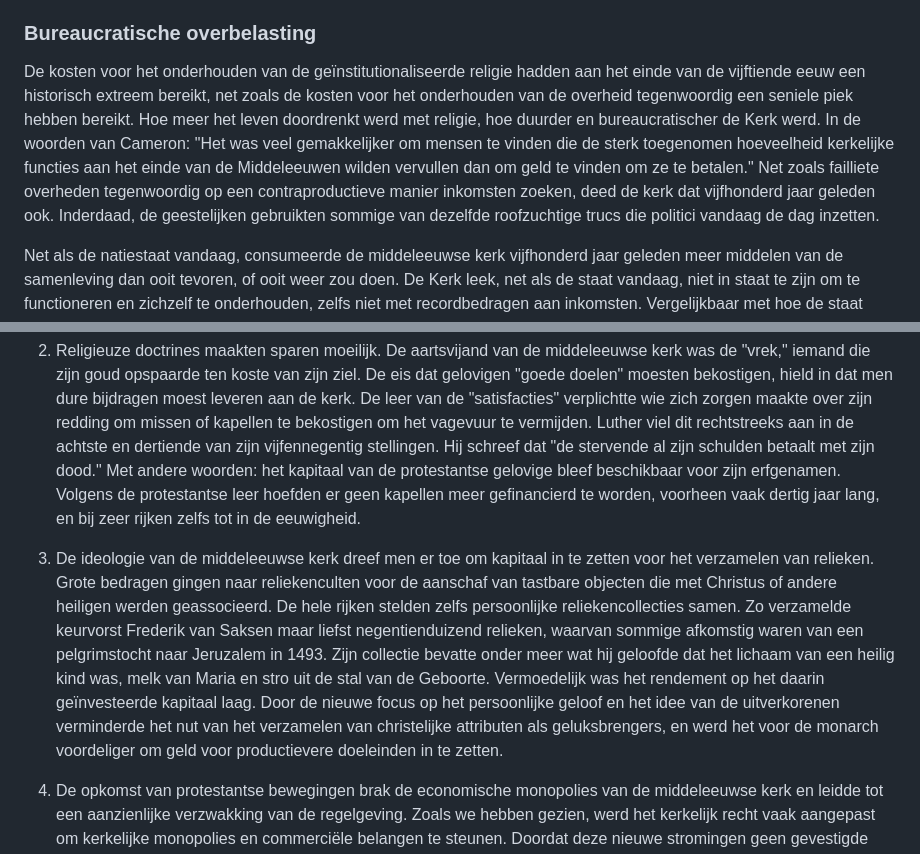
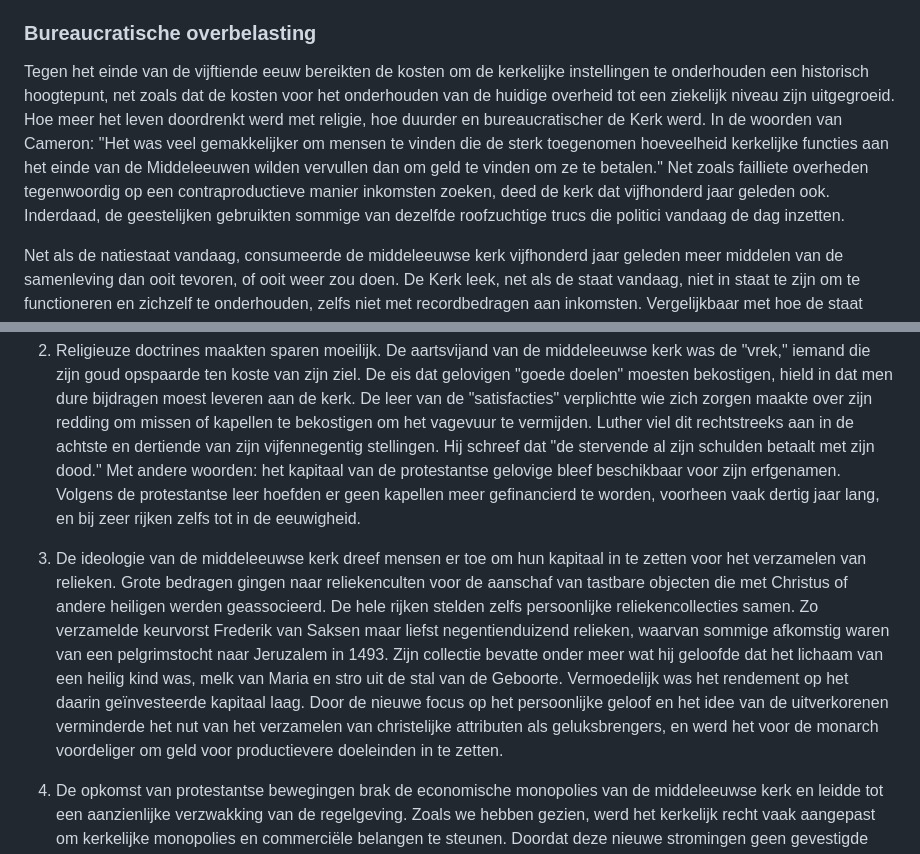
Before and after one commit to konsensusnetwork/TSI_NL, a Markdown page: chapters/md/ch04.md, 2 parts joined by grey strips. Rendered like a GitHub page.

Commit message:
GITBOOK-7: Correcties

```diff
--- a/chapters/md/ch04.md
+++ b/chapters/md/ch04.md
@@ -224,7 +224,7 @@ De mogelijkheid om regelgeving naar eigen inzicht in te voeren hield ook in dat
 
 ### Bureaucratische overbelasting
 
-De kosten voor het onderhouden van de geïnstitutionaliseerde religie hadden aan het einde van de vijftiende eeuw een historisch extreem bereikt, net zoals de kosten voor het onderhouden van de overheid tegenwoordig een seniele piek hebben bereikt. Hoe meer het leven doordrenkt werd met religie, hoe duurder en bureaucratischer de Kerk werd. In de woorden van Cameron: "Het was veel gemakkelijker om mensen te vinden die de sterk toegenomen hoeveelheid kerkelijke functies aan het einde van de Middeleeuwen wilden vervullen dan om geld te vinden om ze te betalen." Net zoals failliete overheden tegenwoordig op een contraproductieve manier inkomsten zoeken, deed de kerk dat vijfhonderd jaar geleden ook. Inderdaad, de geestelijken gebruikten sommige van dezelfde roofzuchtige trucs die politici vandaag de dag inzetten.
+Tegen het einde van de vijftiende eeuw bereikten de kosten om de kerkelijke instellingen te onderhouden een historisch hoogtepunt, net zoals dat de kosten voor het onderhouden van de huidige overheid tot een ziekelijk niveau zijn uitgegroeid. Hoe meer het leven doordrenkt werd met religie, hoe duurder en bureaucratischer de Kerk werd. In de woorden van Cameron: "Het was veel gemakkelijker om mensen te vinden die de sterk toegenomen hoeveelheid kerkelijke functies aan het einde van de Middeleeuwen wilden vervullen dan om geld te vinden om ze te betalen." Net zoals failliete overheden tegenwoordig op een contraproductieve manier inkomsten zoeken, deed de kerk dat vijfhonderd jaar geleden ook. Inderdaad, de geestelijken gebruikten sommige van dezelfde roofzuchtige trucs die politici vandaag de dag inzetten.
 
 Net als de natiestaat vandaag, consumeerde de middeleeuwse kerk vijfhonderd jaar geleden meer middelen van de samenleving dan ooit tevoren, of ooit weer zou doen. De Kerk leek, net als de staat vandaag, niet in staat te zijn om te functioneren en zichzelf te onderhouden, zelfs niet met recordbedragen aan inkomsten. Vergelijkbaar met hoe de staat laat-industriële economieën beheerst en in sommige West-Europese landen meer dan de helft van de inkomsten besteedt, domineerde de kerk de laat-feodale economie door middelen af te romen en groei te remmen.
 
@@ -291,7 +291,7 @@ Om te begrijpen hoe het inkrimpen van de Kerk de productiviteit bevrijdde, moet
 
 1. Directe kosten zoals tienden, belastingen en heffingen voedden de uitgedijde kerkelijke bureaucratie. Tienden kwamen ook voor in protestantse kerken die de middeleeuwse "Heilige Moederkerk" vervingen, maar waren in stedelijke gebieden doorgaans moeilijk te innen. Het einde van het kerkelijke monopolie leidde feitelijk tot dalende marginale belastingtarieven in regio's met de meest ontwikkelde handel.
 2. Religieuze doctrines maakten sparen moeilijk. De aartsvijand van de middeleeuwse kerk was de "vrek," iemand die zijn goud opspaarde ten koste van zijn ziel. De eis dat gelovigen "goede doelen" moesten bekostigen, hield in dat men dure bijdragen moest leveren aan de kerk. De leer van de "satisfacties" verplichtte wie zich zorgen maakte over zijn redding om missen of kapellen te bekostigen om het vagevuur te vermijden. Luther viel dit rechtstreeks aan in de achtste en dertiende van zijn vijfennegentig stellingen. Hij schreef dat "de stervende al zijn schulden betaalt met zijn dood." Met andere woorden: het kapitaal van de protestantse gelovige bleef beschikbaar voor zijn erfgenamen. Volgens de protestantse leer hoefden er geen kapellen meer gefinancierd te worden, voorheen vaak dertig jaar lang, en bij zeer rijken zelfs tot in de eeuwigheid.
-3. De ideologie van de middeleeuwse kerk dreef men er toe om kapitaal in te zetten voor het verzamelen van relieken. Grote bedragen gingen naar reliekenculten voor de aanschaf van tastbare objecten die met Christus of andere heiligen werden geassocieerd. De hele rijken stelden zelfs persoonlijke reliekencollecties samen. Zo verzamelde keurvorst Frederik van Saksen maar liefst negentienduizend relieken, waarvan sommige afkomstig waren van een pelgrimstocht naar Jeruzalem in 1493. Zijn collectie bevatte onder meer wat hij geloofde dat het lichaam van een heilig kind was, melk van Maria en stro uit de stal van de Geboorte. Vermoedelijk was het rendement op het daarin geïnvesteerde kapitaal laag. Door de nieuwe focus op het persoonlijke geloof en het idee van de uitverkorenen verminderde het nut van het verzamelen van christelijke attributen als geluksbrengers, en werd het voor de monarch voordeliger om geld voor productievere doeleinden in te zetten.
+3. De ideologie van de middeleeuwse kerk dreef mensen er toe om hun kapitaal in te zetten voor het verzamelen van relieken. Grote bedragen gingen naar reliekenculten voor de aanschaf van tastbare objecten die met Christus of andere heiligen werden geassocieerd. De hele rijken stelden zelfs persoonlijke reliekencollecties samen. Zo verzamelde keurvorst Frederik van Saksen maar liefst negentienduizend relieken, waarvan sommige afkomstig waren van een pelgrimstocht naar Jeruzalem in 1493. Zijn collectie bevatte onder meer wat hij geloofde dat het lichaam van een heilig kind was, melk van Maria en stro uit de stal van de Geboorte. Vermoedelijk was het rendement op het daarin geïnvesteerde kapitaal laag. Door de nieuwe focus op het persoonlijke geloof en het idee van de uitverkorenen verminderde het nut van het verzamelen van christelijke attributen als geluksbrengers, en werd het voor de monarch voordeliger om geld voor productievere doeleinden in te zetten.
 4. De opkomst van protestantse bewegingen brak de economische monopolies van de middeleeuwse kerk en leidde tot een aanzienlijke verzwakking van de regelgeving. Zoals we hebben gezien, werd het kerkelijk recht vaak aangepast om kerkelijke monopolies en commerciële belangen te steunen. Doordat deze nieuwe stromingen geen gevestigde economische structuren hoefden te beschermen, resulteerden hun doctrines in een vrijer systeem met minder handelsbelemmeringen.
 5.  De protestantse revolutie schafte veel van de tijdrovende rituelen en sacramenten van de middeleeuwse kerk af. Riten, sacramenten en heilige dagen hadden tegen het einde van de vijftiende eeuw vrijwel de hele kalender in beslag genomen. Deze overdaad aan rituelen was een logisch gevolg van de kerkelijke stelling "...dat men gebeden of erediensten eindeloos kon herhalen en daar steeds opnieuw voordeel uit kon halen." En herhalen deden ze. De productiviteit lijdde onder steeds langere en uitgebreidere diensten, verplichtingen tot het herhalen van gebeden als boetedoening, en de wildgroei aan feestdagen waarop niet gewerkt mocht worden. Tal van regels en rituelen onderbraken de dag en de seizoenen, waardoor de tijd voor productieve arbeid sterk werd beperkt. Dit had wellicht weinig invloed op het ritme van de middeleeuwse landbouw, waarin meer dan 90 procent van de bevolking werkzaam was. Gedurende het jaar waren er verschillende perioden waarin veldarbeid niet dagelijks nodig was. De oogstopbrengst in de Middeleeuwen hing waarschijnlijk sterker af van het weer en oncontroleerbare plagen dan van de hoeveelheid arbeid die men kon uitvoeren boven op het minimum dat de kerkelijke kalender toestond.
 
```
